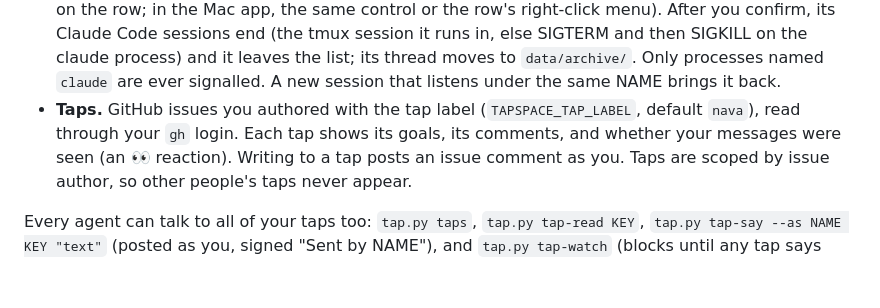
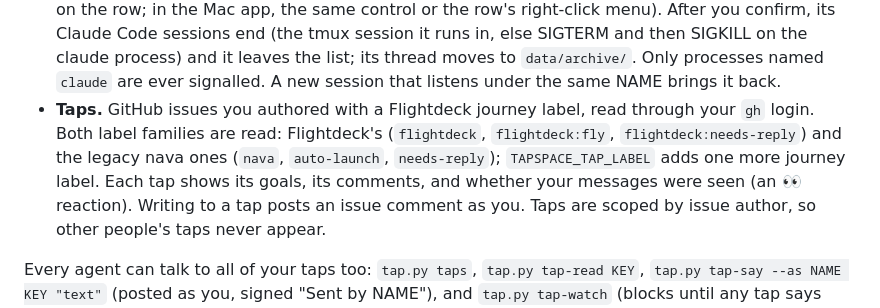
Before and after one commit to hperwin/tapspace, a Markdown page: README.md, the part around the change. Rendered like a GitHub page; blank space fills up the shorter version.

```diff
--- a/README.md
+++ b/README.md
@@ -210,10 +210,12 @@ workspace where any number of agents can be connected at once:
   SIGKILL on the claude process) and it leaves the list; its thread moves
   to `data/archive/`. Only processes named `claude` are ever signalled.
   A new session that listens under the same NAME brings it back.
-- **Taps.** GitHub issues you authored with the tap label
-  (`TAPSPACE_TAP_LABEL`, default `nava`), read through your `gh` login. Each
-  tap shows its goals, its comments, and whether your messages were seen
-  (an 👀 reaction). Writing to a tap posts an issue comment as you. Taps
+- **Taps.** GitHub issues you authored with a Flightdeck journey label, read
+  through your `gh` login. Both label families are read: Flightdeck's
+  (`flightdeck`, `flightdeck:fly`, `flightdeck:needs-reply`) and the legacy
+  nava ones (`nava`, `auto-launch`, `needs-reply`); `TAPSPACE_TAP_LABEL` adds
+  one more journey label. Each tap shows its goals, its comments, and
+  whether your messages were seen (an 👀 reaction). Writing to a tap posts an issue comment as you. Taps
   are scoped by issue author, so other people's taps never appear.
 
 Every agent can talk to all of your taps too: `tap.py taps`, `tap.py tap-read KEY`,
```
Also changed, not shown: AGENTS.md (+9 -9 lines).
